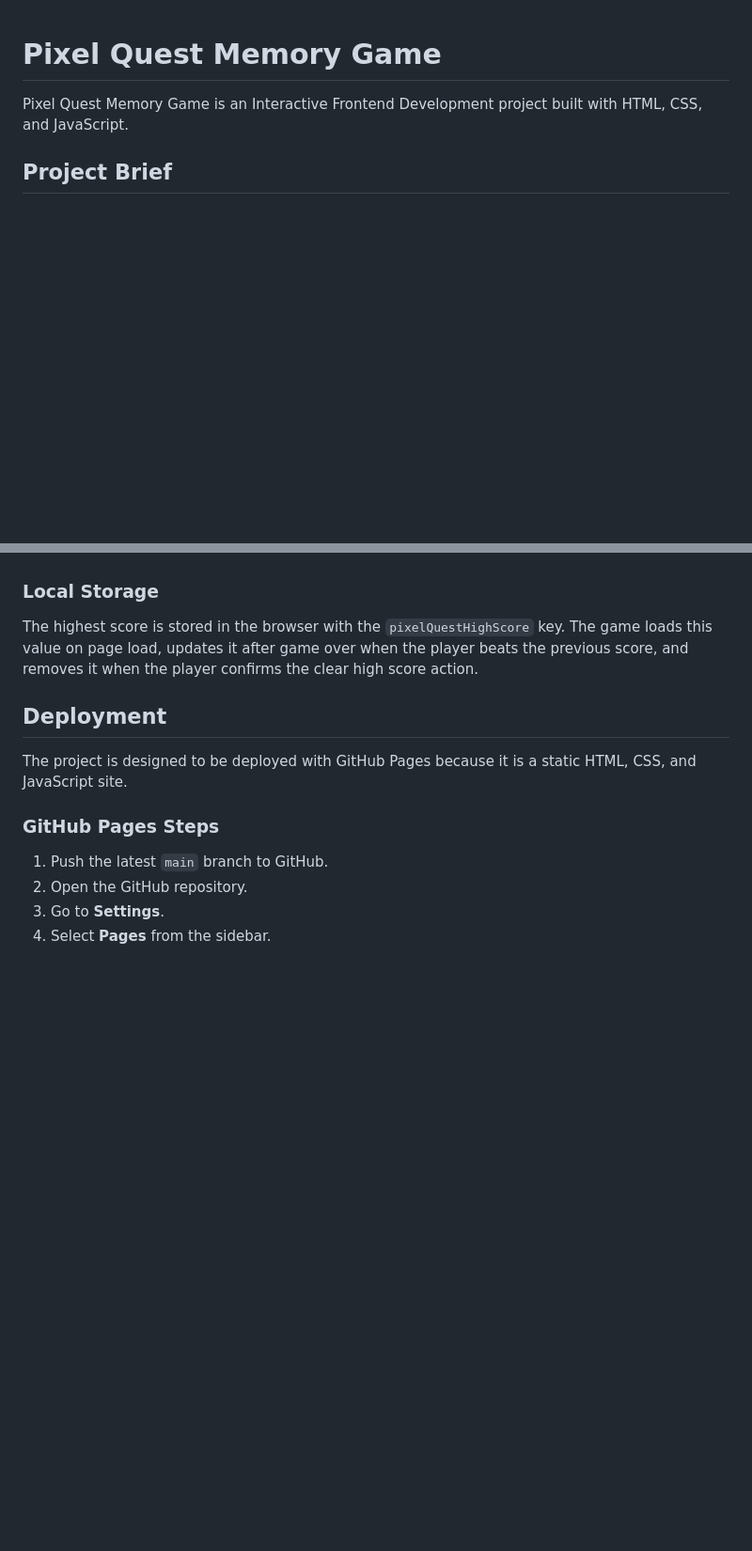
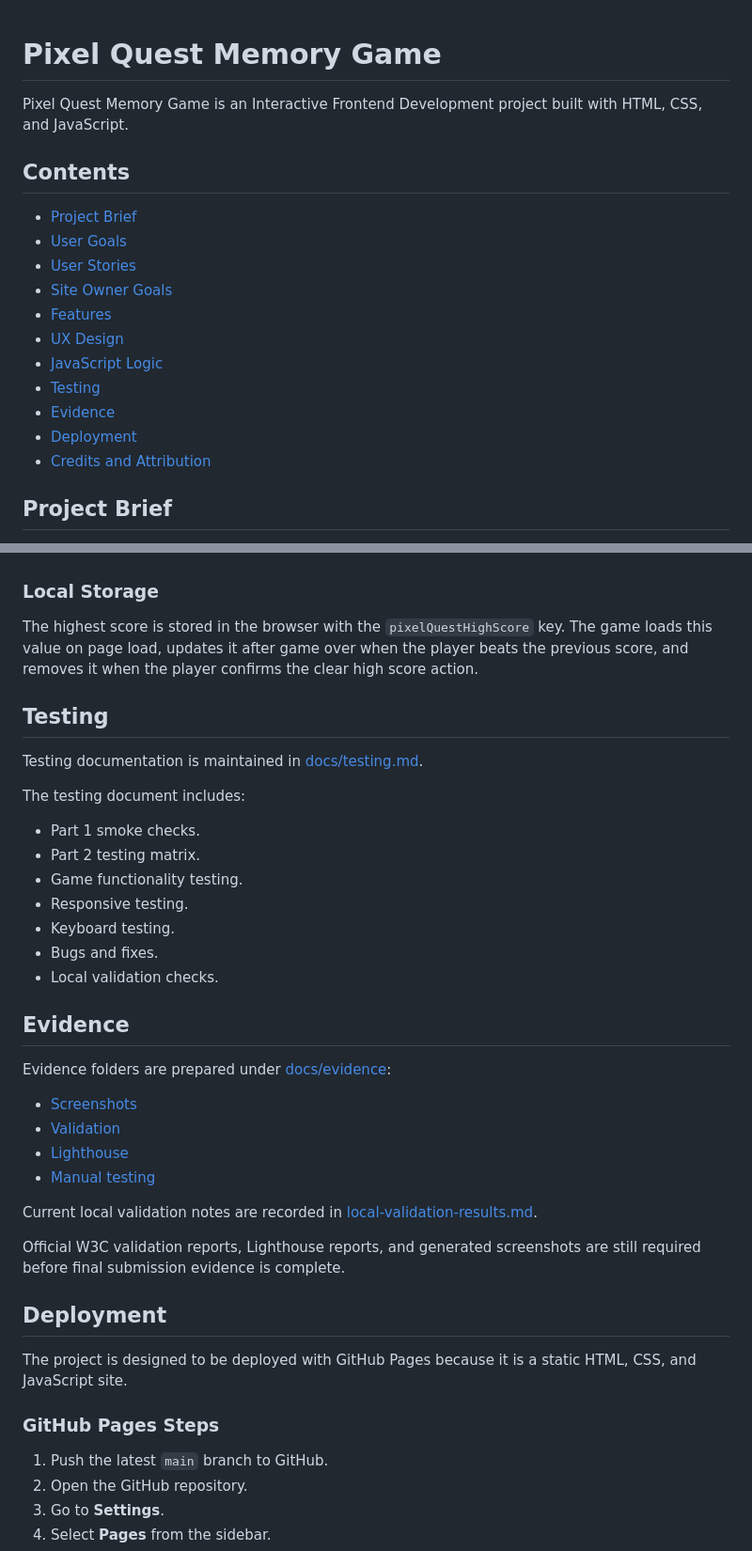
Before and after one commit to AbdulkadirKhoujja/codeinstitute-milestone-2-project, a Markdown page: README.md, 2 parts joined by grey strips. Shown at 94% size. GitHub-like rendering; blank space fills up the shorter version.

Commit message:
docs: finalise assessment-ready README presentation

```diff
--- a/README.md
+++ b/README.md
@@ -1,6 +1,20 @@
 # Pixel Quest Memory Game
 
 Pixel Quest Memory Game is an Interactive Frontend Development project built with HTML, CSS, and JavaScript.
+
+## Contents
+
+- [Project Brief](#project-brief)
+- [User Goals](#user-goals)
+- [User Stories](#user-stories)
+- [Site Owner Goals](#site-owner-goals)
+- [Features](#features)
+- [UX Design](#ux-design)
+- [JavaScript Logic](#javascript-logic)
+- [Testing](#testing)
+- [Evidence](#evidence)
+- [Deployment](#deployment)
+- [Credits and Attribution](#credits-and-attribution)
 
 ## Project Brief
 
@@ -131,6 +145,33 @@ Each difficulty controls starting lives, playback delay, and points per round:
 
 The highest score is stored in the browser with the `pixelQuestHighScore` key. The game loads this value on page load, updates it after game over when the player beats the previous score, and removes it when the player confirms the clear high score action.
 
+## Testing
+
+Testing documentation is maintained in [docs/testing.md](docs/testing.md).
+
+The testing document includes:
+
+- Part 1 smoke checks.
+- Part 2 testing matrix.
+- Game functionality testing.
+- Responsive testing.
+- Keyboard testing.
+- Bugs and fixes.
+- Local validation checks.
+
+## Evidence
+
+Evidence folders are prepared under [docs/evidence](docs/evidence):
+
+- [Screenshots](docs/evidence/screenshots/readme.md)
+- [Validation](docs/evidence/validation/readme.md)
+- [Lighthouse](docs/evidence/lighthouse/readme.md)
+- [Manual testing](docs/evidence/manual-testing/readme.md)
+
+Current local validation notes are recorded in [local-validation-results.md](docs/evidence/validation/local-validation-results.md).
+
+Official W3C validation reports, Lighthouse reports, and generated screenshots are still required before final submission evidence is complete.
+
 ## Deployment
 
 The project is designed to be deployed with GitHub Pages because it is a static HTML, CSS, and JavaScript site.
```
